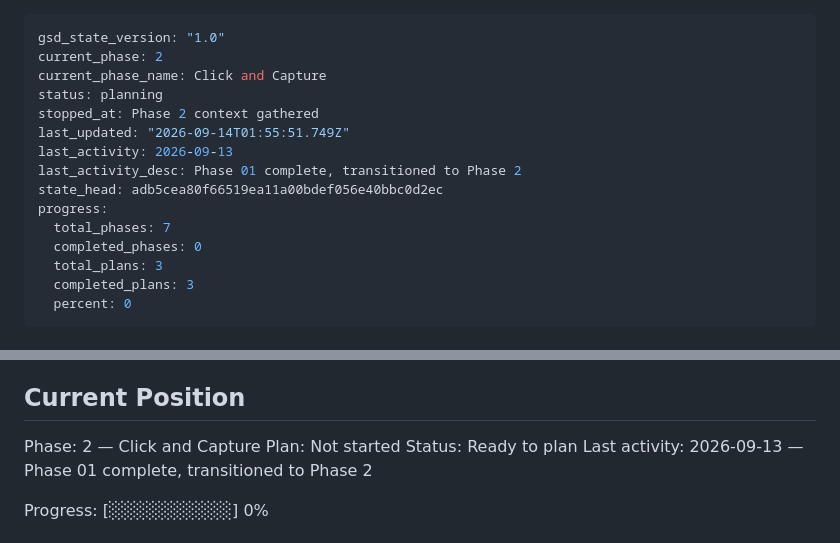
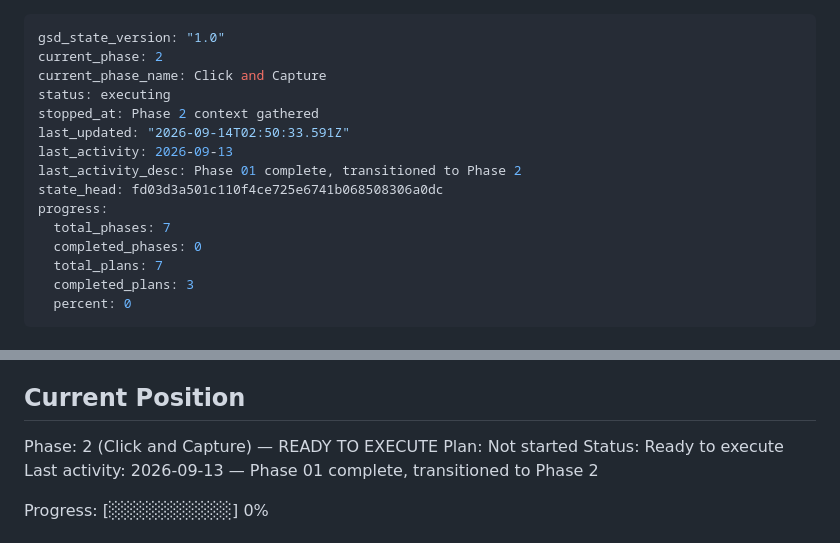
Before and after one commit to vaheholtian/piano-trouble-spots, a Markdown page: .planning/STATE.md, 2 parts joined by grey strips. Drawn GitHub-style.

Commit message:
docs(02): create phase plan

```diff
--- a/.planning/STATE.md
+++ b/.planning/STATE.md
@@ -2,16 +2,16 @@
 gsd_state_version: "1.0"
 current_phase: 2
 current_phase_name: Click and Capture
-status: planning
+status: executing
 stopped_at: Phase 2 context gathered
-last_updated: "2026-09-14T01:55:51.749Z"
+last_updated: "2026-09-14T02:50:33.591Z"
 last_activity: 2026-09-13
 last_activity_desc: Phase 01 complete, transitioned to Phase 2
-state_head: adb5cea80f66519ea11a00bdef056e40bbc0d2ec
+state_head: fd03d3a501c110f4ce725e6741b068508306a0dc
 progress:
   total_phases: 7
   completed_phases: 0
-  total_plans: 3
+  total_plans: 7
   completed_plans: 3
   percent: 0
 ---
@@ -27,9 +27,9 @@ See: .planning/PROJECT.md (updated 2026-09-13)
 
 ## Current Position
 
-Phase: 2 — Click and Capture
+Phase: 2 (Click and Capture) — READY TO EXECUTE
 Plan: Not started
-Status: Ready to plan
+Status: Ready to execute
 Last activity: 2026-09-13 — Phase 01 complete, transitioned to Phase 2
 
 Progress: [░░░░░░░░░░] 0%
```
Also changed, not shown: 1 other file.
